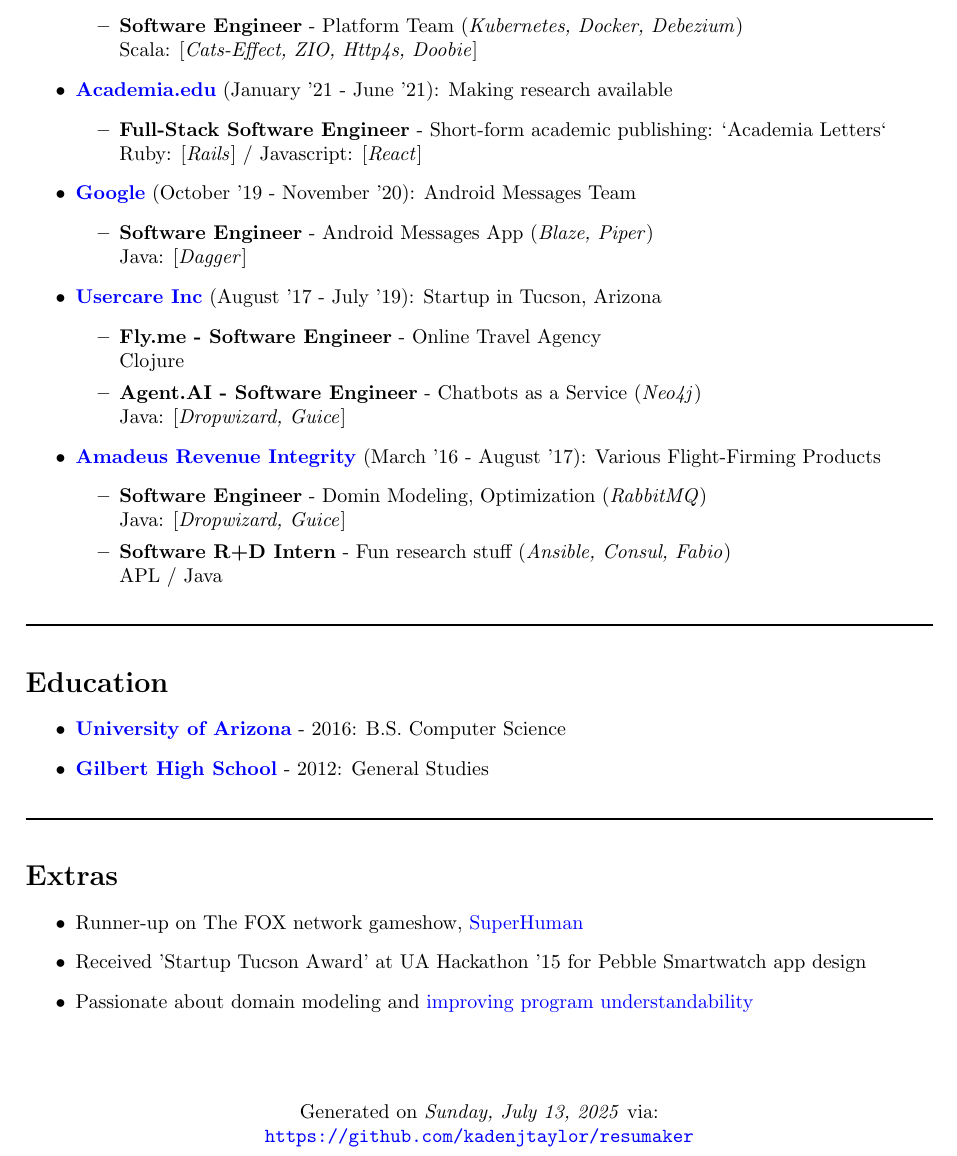
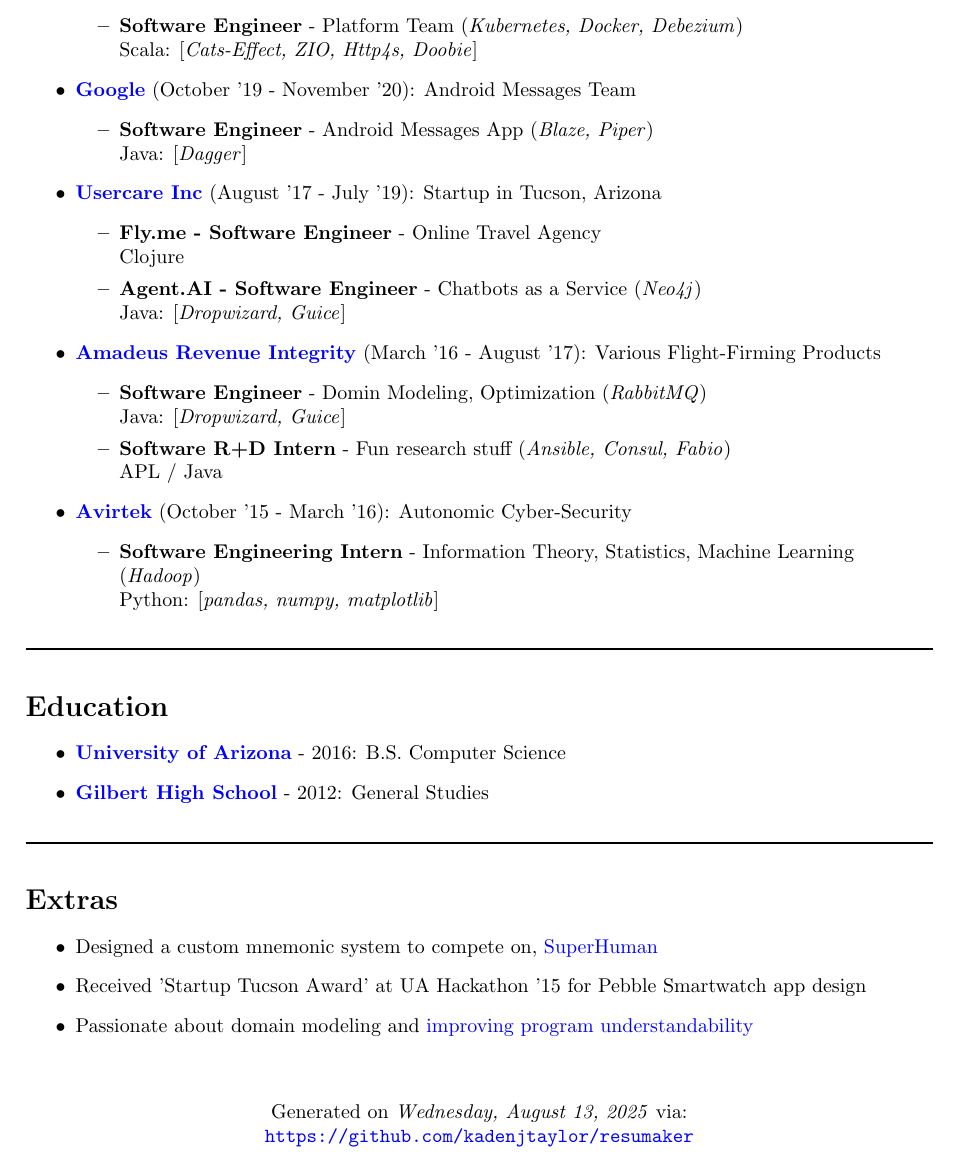
Before and after one commit to kadenjtaylor/resumaker, a LaTeX CV (latex/kaden_taylor_resume.tex): part of the page, cut so that both start at the same text. Compiled offline with pdfLaTeX.

Commit message:
shuffling and rewording

```diff
--- a/latex/kaden_taylor_resume.tex
+++ b/latex/kaden_taylor_resume.tex
@@ -37,10 +37,6 @@
 \begin{itemize}
 \item \textbf{Software Engineer} - Platform Team (\textit{Kubernetes, Docker, Debezium})\newline Scala: [\textit{Cats-Effect, ZIO, Http4s, Doobie}]
 \end{itemize}
-\item \href{https://academia.edu}{\textbf{Academia.edu}} {(January '21 - June '21)}: Making research available
-\begin{itemize}
-\item \textbf{Full-Stack Software Engineer} - Short-form academic publishing: `Academia Letters` \newline Ruby: [\textit{Rails}] / Javascript: [\textit{React}]
-\end{itemize}
 \item \href{https://google.com}{\textbf{Google}} {(October '19 - November '20)}: Android Messages Team
 \begin{itemize}
 \item \textbf{Software Engineer} - Android Messages App (\textit{Blaze, Piper})\newline Java: [\textit{Dagger}]
@@ -54,6 +50,10 @@
 \begin{itemize}
 \item \textbf{Software Engineer} - Domin Modeling, Optimization (\textit{RabbitMQ})\newline Java: [\textit{Dropwizard, Guice}]
 \item \textbf{Software R+D Intern} - Fun research stuff (\textit{Ansible, Consul, Fabio})\newline APL / Java
+\end{itemize}
+\item \href{https://avirtek.com/}{\textbf{Avirtek}} {(October '15 - March '16)}: Autonomic Cyber-Security
+\begin{itemize}
+\item \textbf{Software Engineering Intern} - Information Theory, Statistics, Machine Learning (\textit{Hadoop})\newline Python: [\textit{pandas, numpy, matplotlib}]
 \end{itemize}
 \end{itemize}
 \noindent\rule{\linewidth}{1pt}
@@ -69,12 +69,12 @@
 \raggedright{\section*{Extras}}
 
 \begin{itemize}
-\item Runner-up on The FOX network gameshow, \href{https://www.youtube.com/watch?v=t65mzlOCDF8}{SuperHuman}
+\item Designed a custom mnemonic system to compete on, \href{https://www.youtube.com/watch?v=t65mzlOCDF8}{SuperHuman}
 \item Received 'Startup Tucson Award' at UA Hackathon '15 for Pebble Smartwatch app design
 \item Passionate about domain modeling and \href{https://www.kaden.dev/pages/musings/software_doesnt_have_clay.html}{improving program understandability}
 \end{itemize}
 \vspace*{\fill}
-\centering{Generated on \textit{Sunday, July 13, 2025} via:}
+\centering{Generated on \textit{Wednesday, August 13, 2025} via:}
 
 \centering{\url{https://github.com/kadenjtaylor/resumaker}}
 \end{document}
```
Also changed, not shown: latex/kaden_taylor_resume.pdf, 1 other file.
